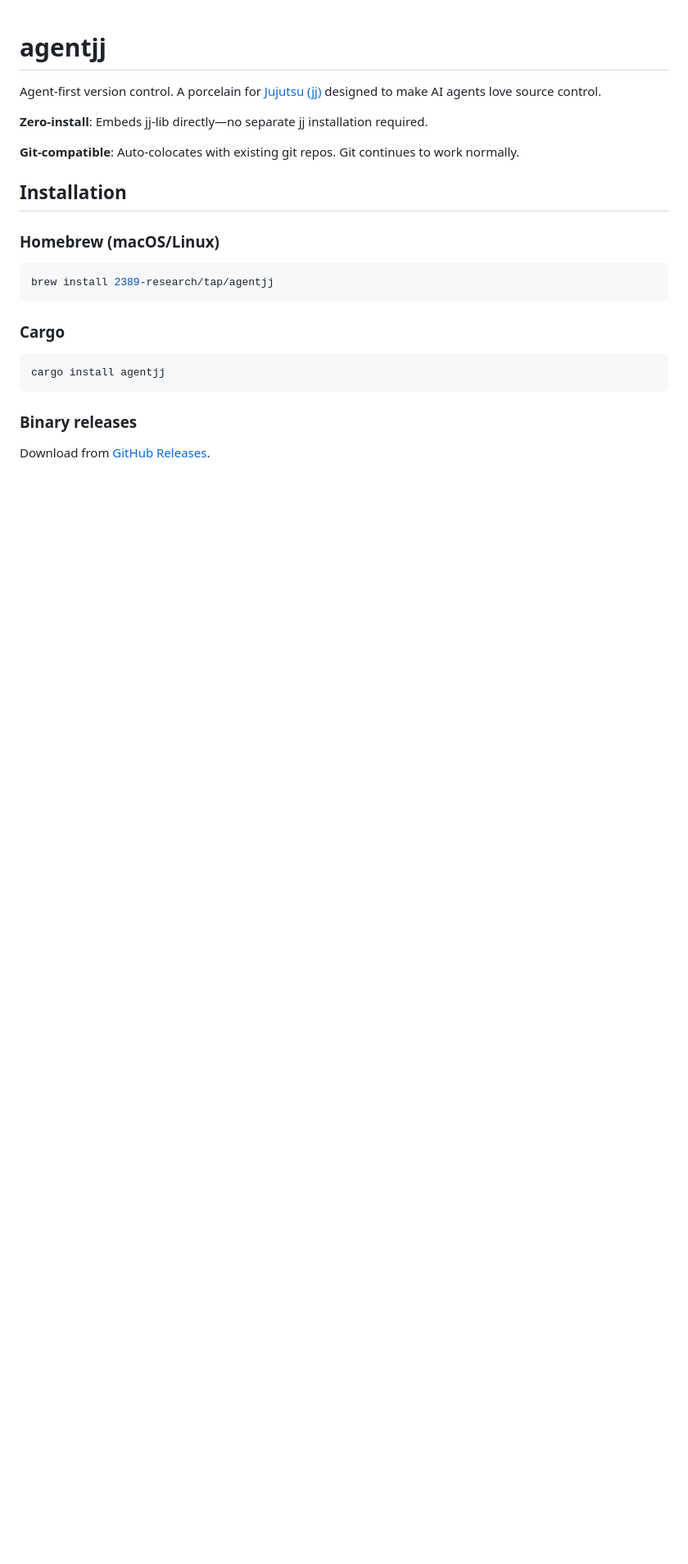
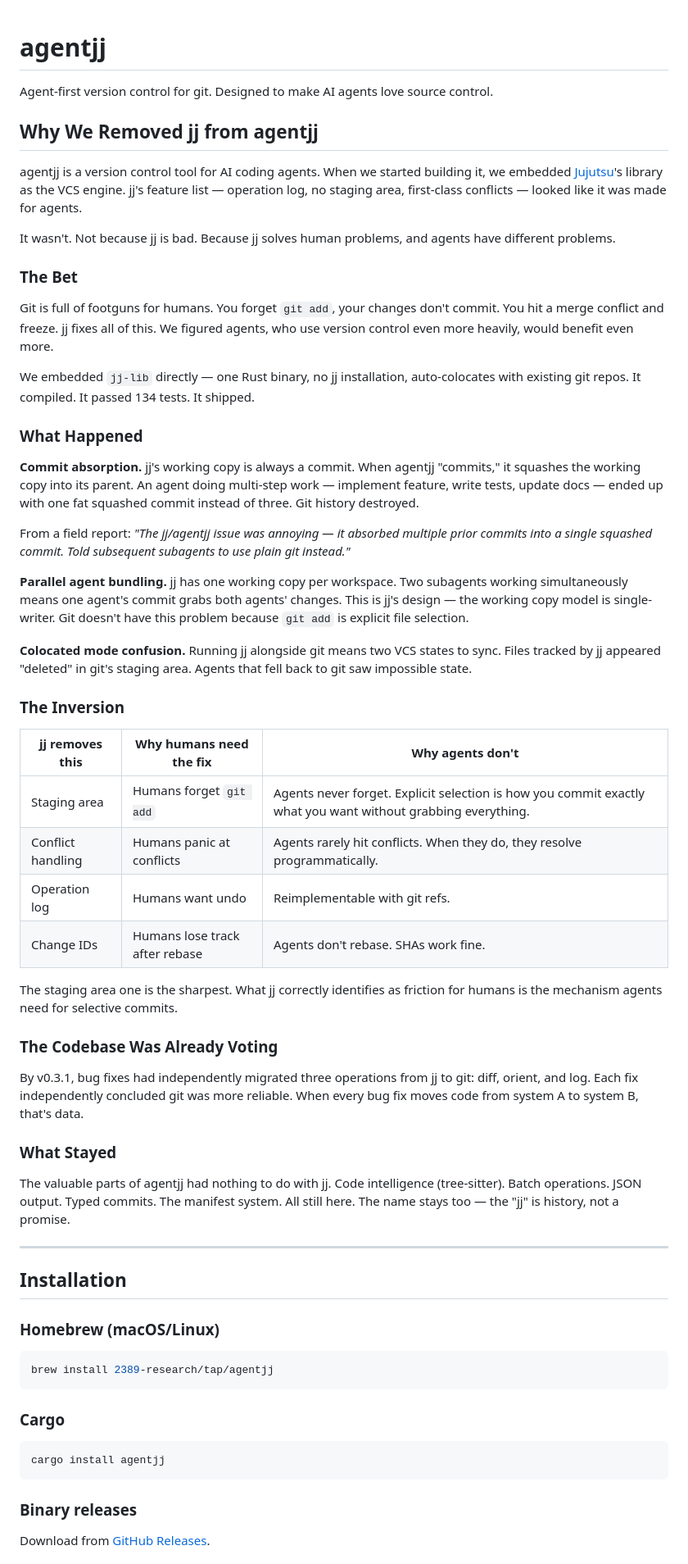
Before and after one commit to 2389-research/agentjj, a Markdown page: README.md, the part around the change. Shown at 82% size. GitHub-like rendering; blank space fills up the shorter version.

```diff
--- a/README.md
+++ b/README.md
@@ -1,10 +1,49 @@
 # agentjj
 
-Agent-first version control. A porcelain for [Jujutsu (jj)](https://github.com/martinvonz/jj) designed to make AI agents love source control.
+Agent-first version control for git. Designed to make AI agents love source control.
 
-**Zero-install**: Embeds jj-lib directly—no separate jj installation required.
+## Why We Removed jj from agentjj
 
-**Git-compatible**: Auto-colocates with existing git repos. Git continues to work normally.
+agentjj is a version control tool for AI coding agents. When we started building it, we embedded [Jujutsu](https://github.com/jj-vcs/jj)'s library as the VCS engine. jj's feature list — operation log, no staging area, first-class conflicts — looked like it was made for agents.
+
+It wasn't. Not because jj is bad. Because jj solves human problems, and agents have different problems.
+
+### The Bet
+
+Git is full of footguns for humans. You forget `git add`, your changes don't commit. You hit a merge conflict and freeze. jj fixes all of this. We figured agents, who use version control even more heavily, would benefit even more.
+
+We embedded `jj-lib` directly — one Rust binary, no jj installation, auto-colocates with existing git repos. It compiled. It passed 134 tests. It shipped.
+
+### What Happened
+
+**Commit absorption.** jj's working copy is always a commit. When agentjj "commits," it squashes the working copy into its parent. An agent doing multi-step work — implement feature, write tests, update docs — ended up with one fat squashed commit instead of three. Git history destroyed.
+
+From a field report: *"The jj/agentjj issue was annoying — it absorbed multiple prior commits into a single squashed commit. Told subsequent subagents to use plain git instead."*
+
+**Parallel agent bundling.** jj has one working copy per workspace. Two subagents working simultaneously means one agent's commit grabs both agents' changes. This is jj's design — the working copy model is single-writer. Git doesn't have this problem because `git add` is explicit file selection.
+
+**Colocated mode confusion.** Running jj alongside git means two VCS states to sync. Files tracked by jj appeared "deleted" in git's staging area. Agents that fell back to git saw impossible state.
+
+### The Inversion
+
+| jj removes this | Why humans need the fix | Why agents don't |
+|---|---|---|
+| Staging area | Humans forget `git add` | Agents never forget. Explicit selection is how you commit exactly what you want without grabbing everything. |
+| Conflict handling | Humans panic at conflicts | Agents rarely hit conflicts. When they do, they resolve programmatically. |
+| Operation log | Humans want undo | Reimplementable with git refs. |
+| Change IDs | Humans lose track after rebase | Agents don't rebase. SHAs work fine. |
+
+The staging area one is the sharpest. What jj correctly identifies as friction for humans is the mechanism agents need for selective commits.
+
+### The Codebase Was Already Voting
+
+By v0.3.1, bug fixes had independently migrated three operations from jj to git: diff, orient, and log. Each fix independently concluded git was more reliable. When every bug fix moves code from system A to system B, that's data.
+
+### What Stayed
+
+The valuable parts of agentjj had nothing to do with jj. Code intelligence (tree-sitter). Batch operations. JSON output. Typed commits. The manifest system. All still here. The name stays too — the "jj" is history, not a promise.
+
+---
 
 ## Installation
 
```
Also changed, not shown: blog.md (added, +153 -0 lines), docs/why-jj-failed.md (added, +105 -0 lines).
